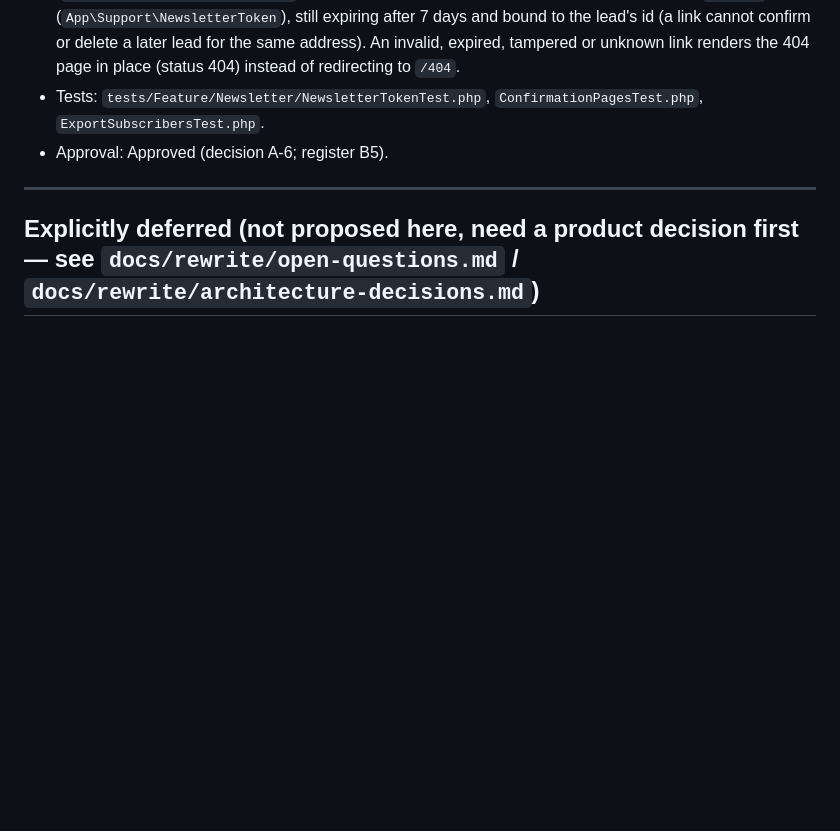
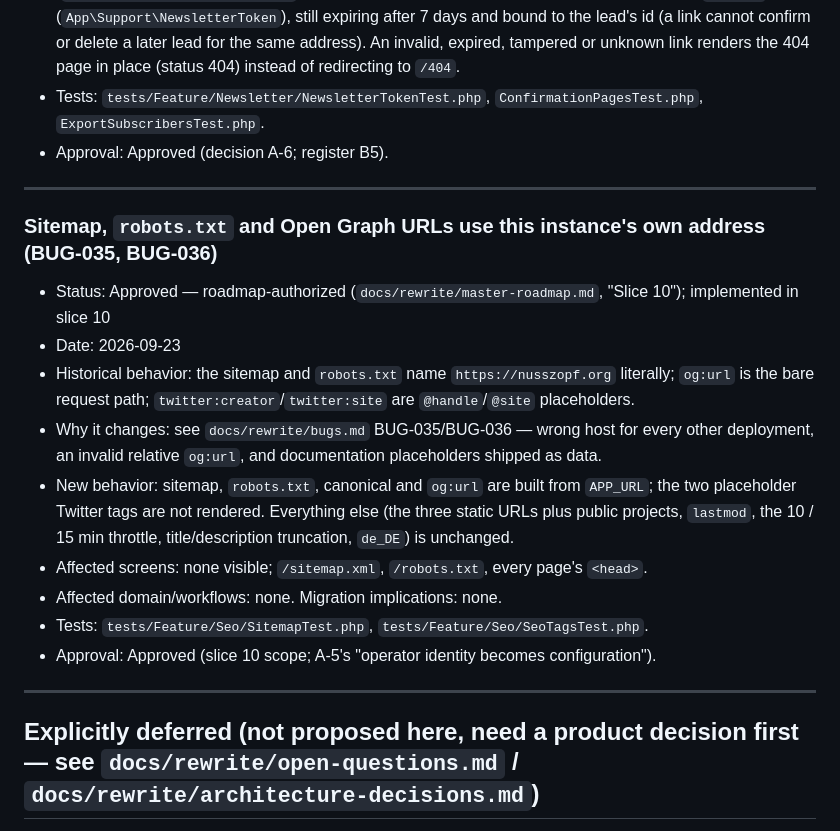
Before and after one commit to lchristmann/nusszopf, a Markdown page: docs/rewrite/intentional-changes.md, the part around the change. Drawn GitHub-style; blank space fills up the shorter version.

```diff
--- a/docs/rewrite/intentional-changes.md
+++ b/docs/rewrite/intentional-changes.md
@@ -659,6 +659,24 @@ Every deliberate difference from historical Nusszopf, per `CLAUDE.md`'s bug-fix
 
 ---
 
+### Sitemap, `robots.txt` and Open Graph URLs use this instance's own address (BUG-035, BUG-036)
+
+- Status: Approved — roadmap-authorized (`docs/rewrite/master-roadmap.md`, "Slice 10"); implemented in slice 10
+- Date: 2026-09-23
+- Historical behavior: the sitemap and `robots.txt` name `https://nusszopf.org` literally; `og:url` is the
+  bare request path; `twitter:creator`/`twitter:site` are `@handle`/`@site` placeholders.
+- Why it changes: see `docs/rewrite/bugs.md` BUG-035/BUG-036 — wrong host for every other deployment,
+  an invalid relative `og:url`, and documentation placeholders shipped as data.
+- New behavior: sitemap, `robots.txt`, canonical and `og:url` are built from `APP_URL`; the two
+  placeholder Twitter tags are not rendered. Everything else (the three static URLs plus public projects,
+  `lastmod`, the 10 / 15 min throttle, title/description truncation, `de_DE`) is unchanged.
+- Affected screens: none visible; `/sitemap.xml`, `/robots.txt`, every page's `<head>`.
+- Affected domain/workflows: none. Migration implications: none.
+- Tests: `tests/Feature/Seo/SitemapTest.php`, `tests/Feature/Seo/SeoTagsTest.php`.
+- Approval: Approved (slice 10 scope; A-5's "operator identity becomes configuration").
+
+---
+
 ## Explicitly deferred (not proposed here, need a product decision first — see `docs/rewrite/open-questions.md` / `docs/rewrite/architecture-decisions.md`)
 
 The following were identified during archaeology as *possible* candidates for change but are deliberately **not** proposed above, because reasonable product intent could explain the historical behavior as-is:
```
Also changed, not shown: docs/rewrite/bugs.md (+28 -0 lines), docs/rewrite/tenth-slice.md (added, +49 -0 lines).
